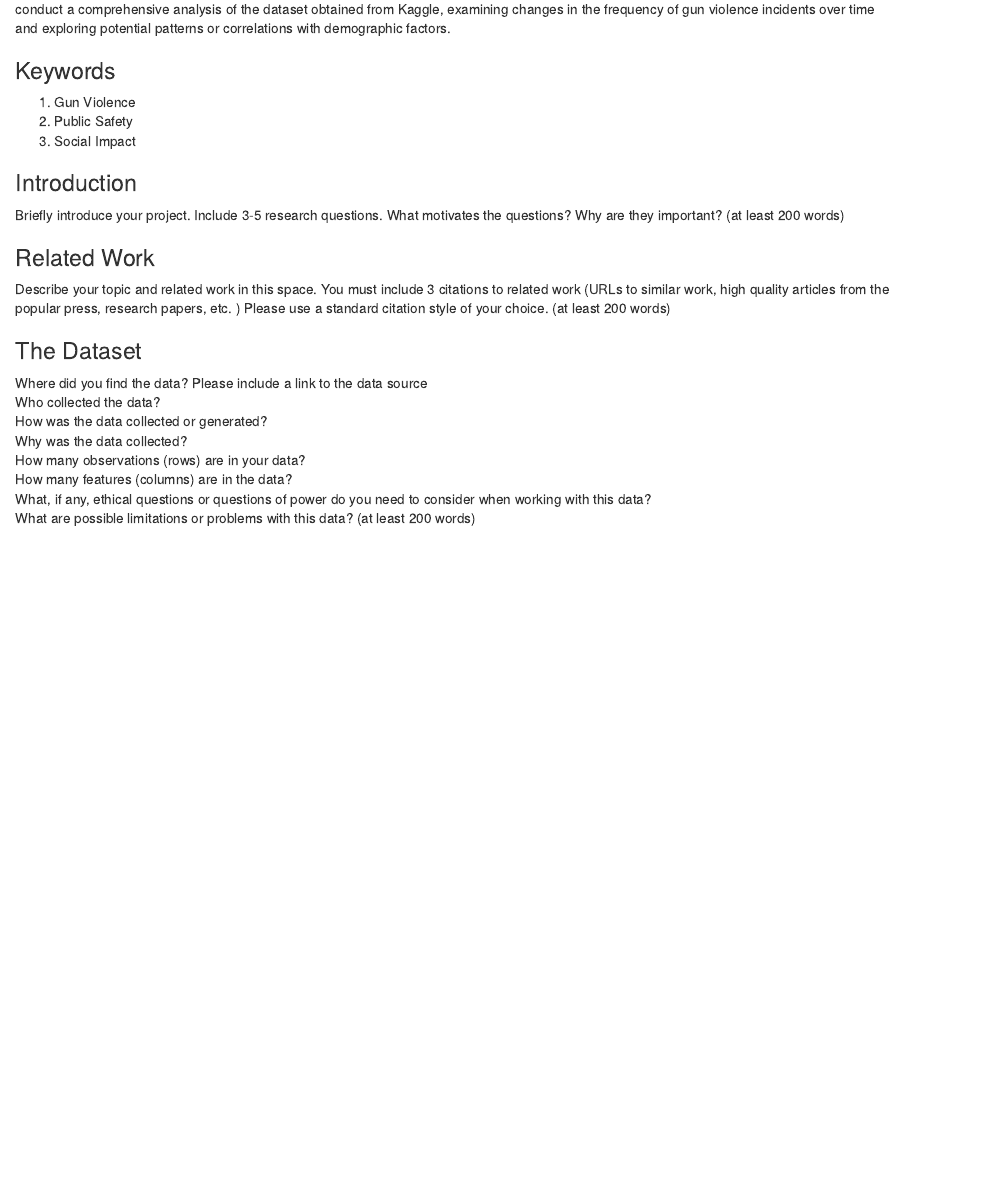
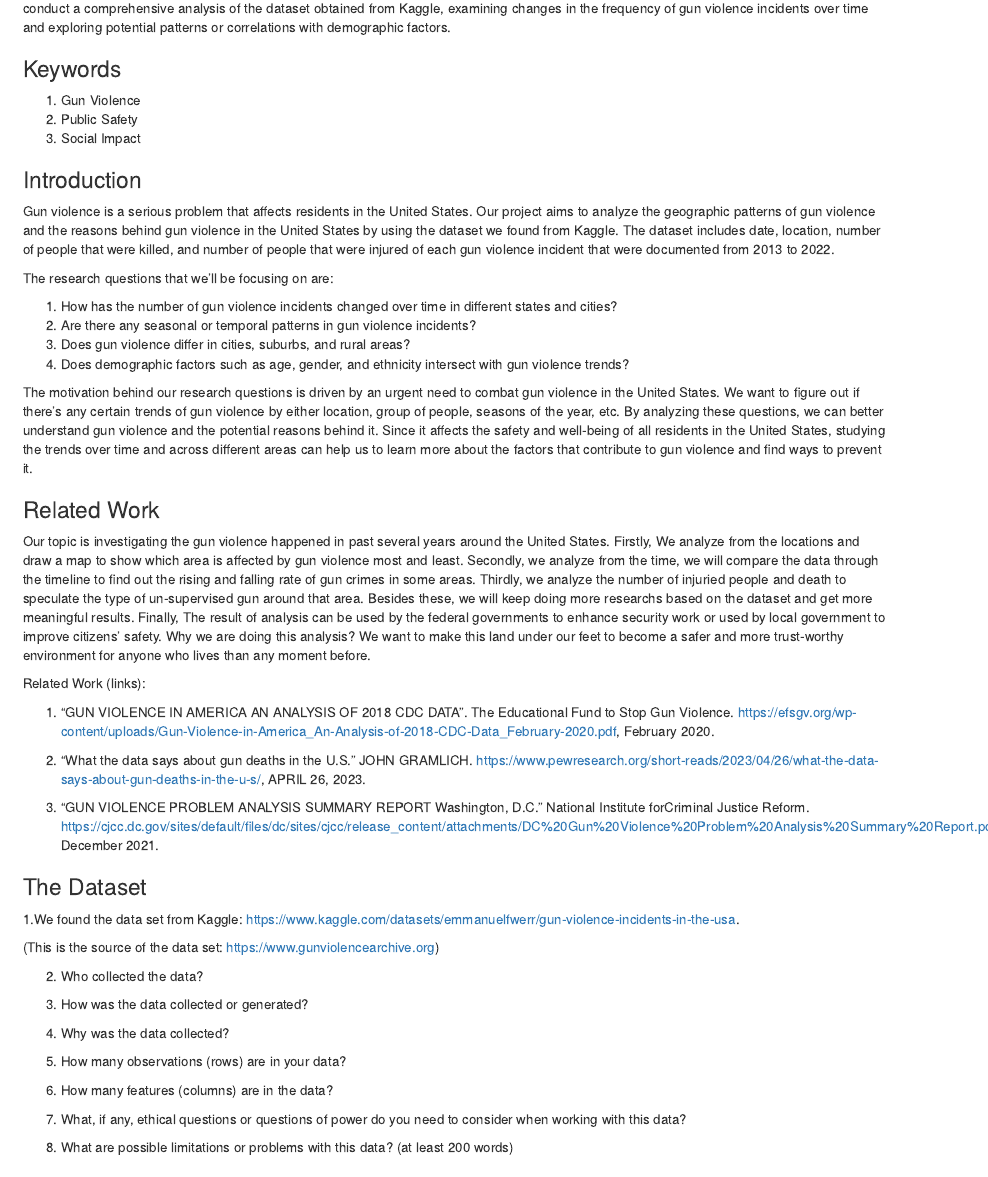
Before and after one commit to info201a-su23/exploratory-analysis-p02-sc100922, an R Markdown document (index.Rmd): the page in a window 1100 px wide, from 360 px down. The pictures show the output file index.html that the author committed with the source, opened offline.

Commit message:
Added some introduction

```diff
--- a/index.Rmd
+++ b/index.Rmd
@@ -30,22 +30,50 @@ Our main question is to analyze the geographic patterns and temporal trends of g
 
 ### Introduction
 
-Briefly introduce your project.  Include 3-5 research questions. What motivates the questions? Why are they important? (at least 200 words)
+Gun violence is a serious problem that affects residents in the United States. Our project aims to analyze the geographic patterns of gun violence and the reasons behind gun violence in the United States by using the dataset we found from Kaggle. The dataset includes date, location, number of people that were killed, and number of people that were injured of each gun violence incident that were documented from 2013 to 2022.
+
+The research questions that we'll be focusing on are:
+
+1. How has the number of gun violence incidents changed over time in different states and cities?
+2. Are there any seasonal or temporal patterns in gun violence incidents?
+3. Does gun violence differ in cities, suburbs, and rural areas?
+4. Does demographic factors such as age, gender, and ethnicity intersect with gun violence trends?
+
+The motivation behind our research questions is driven by an urgent need to combat gun violence in the United States. We want to figure out if there’s any certain trends of gun violence by either location, group of people, seasons of the year, etc. By analyzing these questions, we can better understand gun violence and the potential reasons behind it. Since it affects the safety and well-being of all residents in the United States, studying the trends over time and across different areas can help us to learn more about the factors that contribute to gun violence and find ways to prevent it.
 
 ### Related Work
 
-Describe your topic and related work in this space. You must include 3 citations to related work (URLs to similar work, high quality articles from the popular press, research papers, etc. ) Please use a standard citation style of your choice. (at least 200 words)
+Our topic is investigating the gun violence happened in past several years around the United States. Firstly, We analyze from the locations and draw a map to show which area is affected by gun violence most and least. Secondly, we analyze from the time, we will compare the data through the timeline to find out the rising and falling rate of gun crimes in some areas. Thirdly, we analyze the number of injuried people and death to speculate the type of un-supervised gun around that area. Besides these, we will keep doing more researchs based on the dataset and get more meaningful results. Finally, The result of analysis can be used by the federal governments to enhance security work or used by local government to improve citizens' safety. Why we are doing this analysis? We want to make this land under our feet to become a safer and more trust-worthy environment for anyone who lives than any moment before.
+
+Related Work (links):
+
+1. "GUN VIOLENCE IN AMERICA AN ANALYSIS OF 2018 CDC DATA". The Educational Fund to Stop Gun Violence. https://efsgv.org/wp-content/uploads/Gun-Violence-in-America_An-Analysis-of-2018-CDC-Data_February-2020.pdf, February 2020.
+
+2. "What the data says about gun deaths in the U.S." JOHN GRAMLICH. https://www.pewresearch.org/short-reads/2023/04/26/what-the-data-says-about-gun-deaths-in-the-u-s/, APRIL 26, 2023.
+
+3. "GUN VIOLENCE PROBLEM ANALYSIS SUMMARY REPORT Washington, D.C." National Institute forCriminal Justice Reform. https://cjcc.dc.gov/sites/default/files/dc/sites/cjcc/release_content/attachments/DC%20Gun%20Violence%20Problem%20Analysis%20Summary%20Report.pd, December 2021.
+
 
 ### The Dataset
 
-Where did you find the data? Please include a link to the data source
-Who collected the data?
-How was the data collected or generated?
-Why was the data collected?
-How many observations (rows) are in your data?
-How many features (columns) are in the data?
-What, if any, ethical questions or questions of power do you need to consider when working with this data?
-What are possible limitations or problems with this data?   (at least 200 words)
+1.We found the data set from Kaggle: https://www.kaggle.com/datasets/emmanuelfwerr/gun-violence-incidents-in-the-usa.
+
+  (This is the source of the data set: https://www.gunviolencearchive.org)
+
+
+2. Who collected the data?
+
+3. How was the data collected or generated?
+
+4. Why was the data collected?
+
+5. How many observations (rows) are in your data?
+
+6. How many features (columns) are in the data?
+
+7. What, if any, ethical questions or questions of power do you need to consider when working with this data?
+
+8. What are possible limitations or problems with this data?   (at least 200 words)
 
 ### Implications
 
```
Also changed, not shown: index.html.
